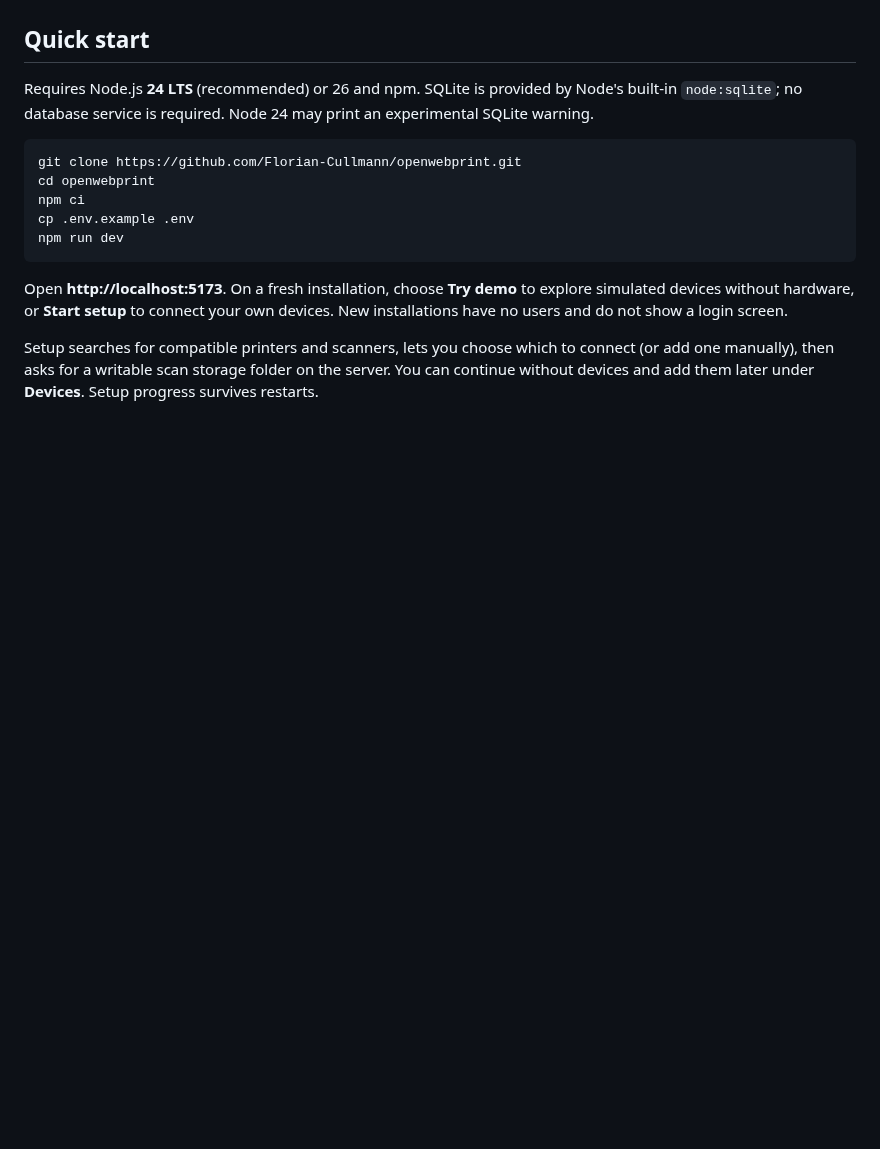
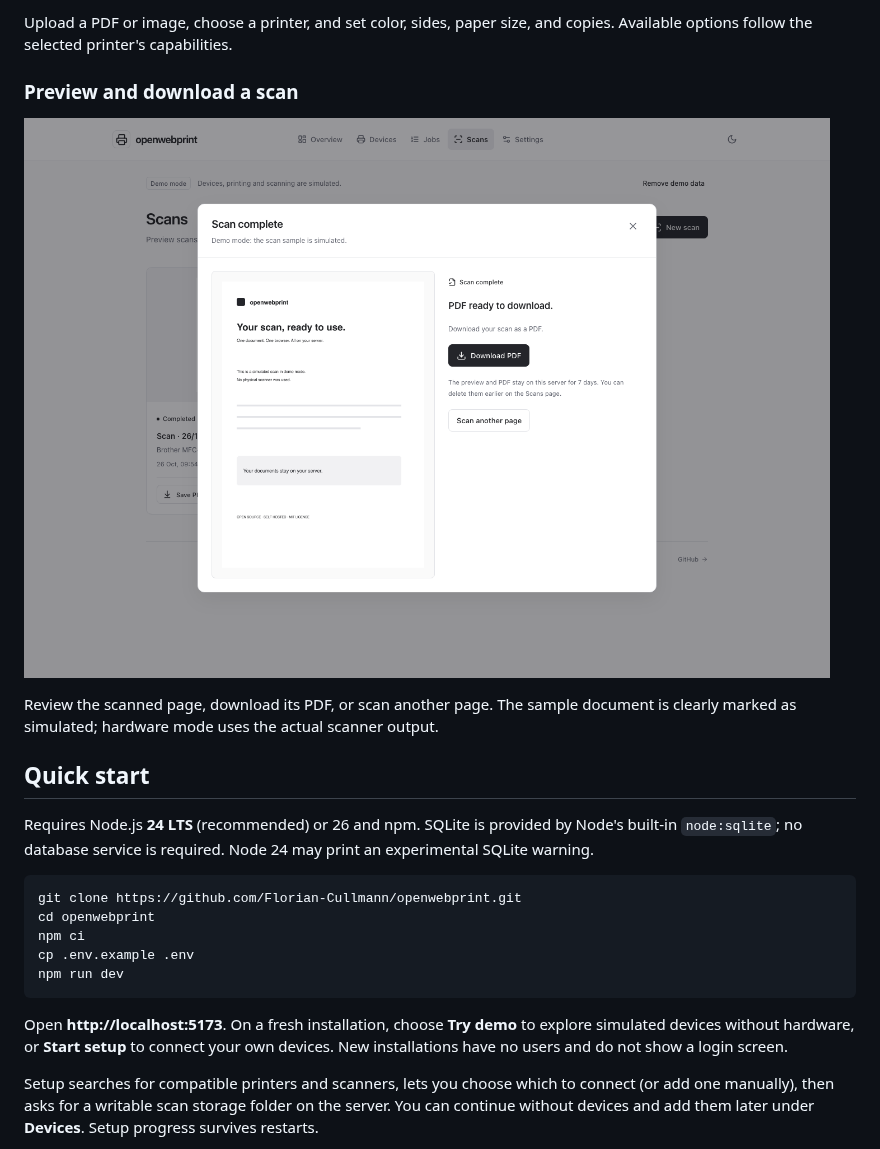
Before and after one commit to Florian-Cullmann/openwebprint, a Markdown page: README.md, the part around one of its changes. Drawn GitHub-style; pictures changed too: docs/images/scanning.png (added); blank space fills up the shorter version.

```diff
--- a/README.md
+++ b/README.md
@@ -34,3 +47,10 @@ Demo print jobs never reach CUPS. Demo scans generate a sample document that exp
+Upload a PDF or image, choose a printer, and set color, sides, paper size, and copies. Available options follow the selected printer's capabilities.
+
+### Preview and download a scan
+
+![Completed demo scan with a document preview and Download PDF action](docs/images/scanning.png)
+
+Review the scanned page, download its PDF, or scan another page. The sample document is clearly marked as simulated; hardware mode uses the actual scanner output.
 
 ## Quick start
 
```
Also changed, not shown: other parts of README.md (+16 -3 lines), CONTRIBUTING.md (+4 -0 lines), docs/images/dashboard.png (deleted), docs/images/overview.png (added), docs/images/printing.png (added), 2 other files.
